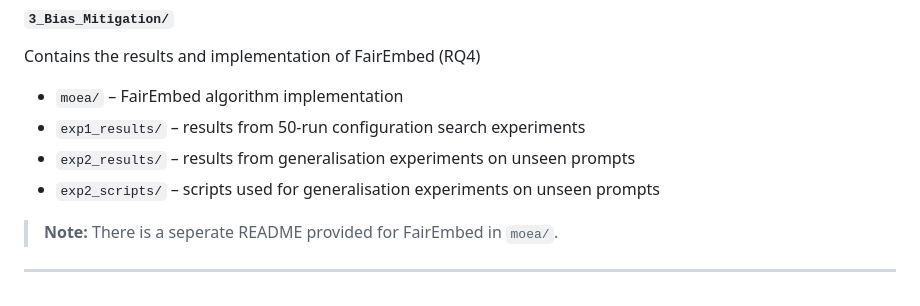
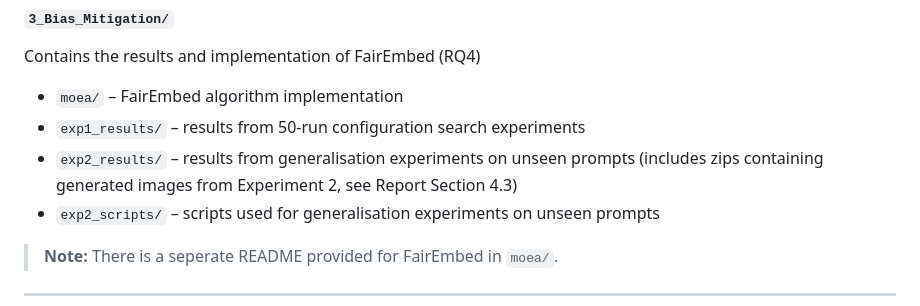
Before and after one commit to aanand024/FINAL-YEAR-PROJECT, a Markdown page: README.md, the part around one of its changes. GitHub-like rendering.

```diff
--- a/README.md
+++ b/README.md
@@ -116,7 +116,8 @@ Contains the results and implementation of FairEmbed (RQ4)
 
 - `moea/` – FairEmbed algorithm implementation
 - `exp1_results/` – results from 50-run configuration search experiments
-- `exp2_results/` – results from generalisation experiments on unseen prompts
+- `exp2_results/` – results from generalisation experiments on unseen prompts (includes zips containing generated images from
+Experiment 2, see Report Section 4.3)
 - `exp2_scripts/` – scripts used for generalisation experiments on unseen prompts
 > **Note:**  There is a seperate README provided for FairEmbed in `moea/`.
 
```
Also changed, not shown: other parts of README.md (+1 -1 lines).
